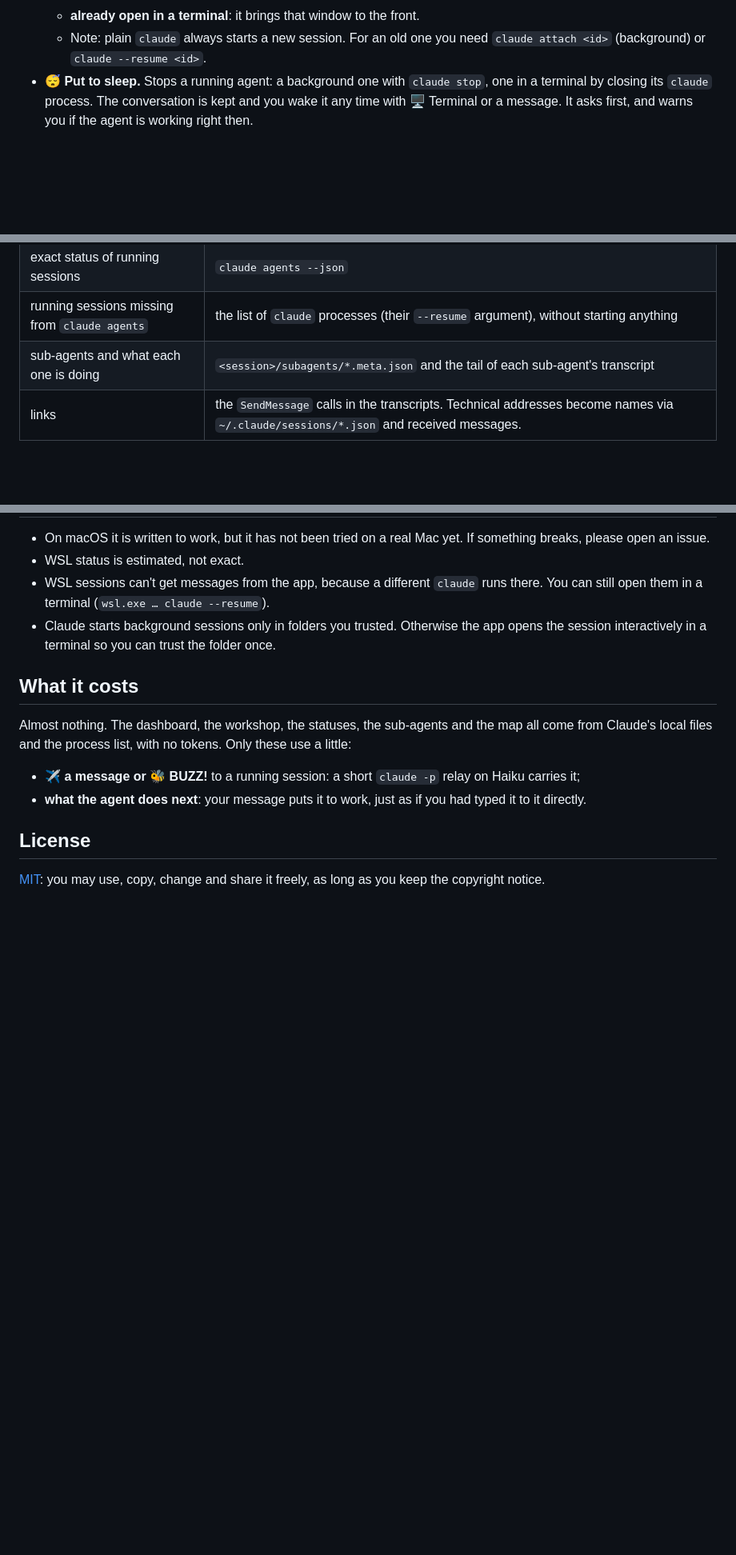
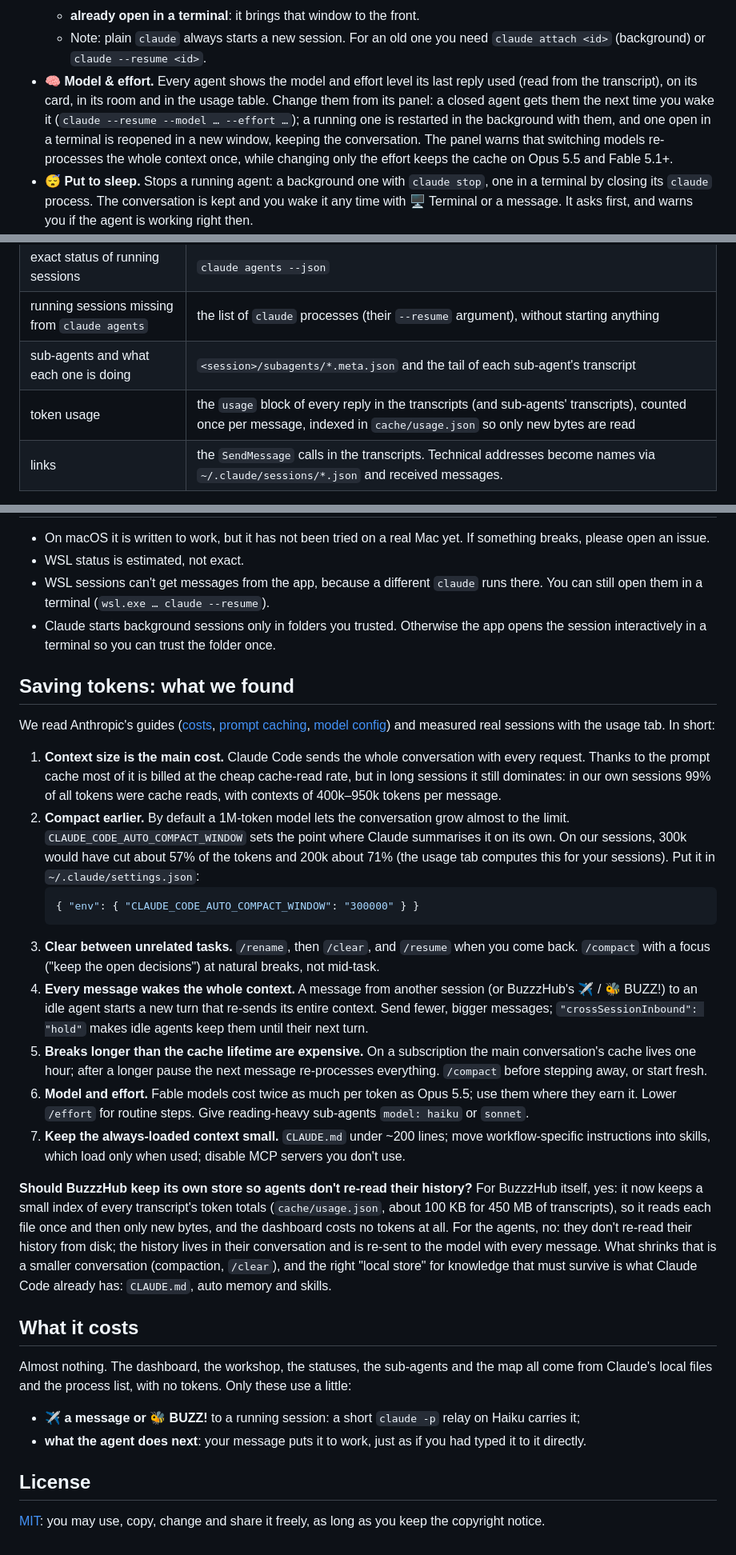
Before and after one commit to andrei-petrache/agenti-hub, a Markdown page: README.md, 3 parts joined by grey strips. Shown at 80% size. GitHub-like rendering; blank space fills up the shorter version.

````diff
--- a/README.md
+++ b/README.md
@@ -43,6 +47,7 @@ Open it in a terminal with one click, send it a message or put it to sleep.</p>
   - **background session**: it opens it with `claude attach`. If you close the window, the agent keeps working and you can reopen it any time;
   - **already open in a terminal**: it brings that window to the front.
   - Note: plain `claude` always starts a new session. For an old one you need `claude attach <id>` (background) or `claude --resume <id>`.
+- **🧠 Model & effort.** Every agent shows the model and effort level its last reply used (read from the transcript), on its card, in its room and in the usage table. Change them from its panel: a closed agent gets them the next time you wake it (`claude --resume --model … --effort …`); a running one is restarted in the background with them, and one open in a terminal is reopened in a new window, keeping the conversation. The panel warns that switching models re-processes the whole context once, while changing only the effort keeps the cache on Opus 5.5 and Fable 5.1+.
 - **😴 Put to sleep.** Stops a running agent: a background one with `claude stop`, one in a terminal by closing its `claude` process. The conversation is kept and you wake it any time with 🖥️ Terminal or a message. It asks first, and warns you if the agent is working right then.
 - **✈️ Messages.** Write to an agent straight from the app:
   - **running session**: the message reaches it through the official `SendMessage` tool, carried by a short `claude -p` relay on Haiku. The agent sees it as a message from a teammate, so it does not count as your approval;
@@ -63,6 +68,7 @@ To show things, the app only **reads** and never changes anything in `~/.claude`
 | exact status of running sessions | `claude agents --json` |
 | running sessions missing from `claude agents` | the list of `claude` processes (their `--resume` argument), without starting anything |
 | sub-agents and what each one is doing | `<session>/subagents/*.meta.json` and the tail of each sub-agent's transcript |
+| token usage | the `usage` block of every reply in the transcripts (and sub-agents' transcripts), counted once per message, indexed in `cache/usage.json` so only new bytes are read |
 | links | the `SendMessage` calls in the transcripts. Technical addresses become names via `~/.claude/sessions/*.json` and received messages. |
 
 For WSL sessions the status is estimated from how recently the session wrote and from its last message.
@@ -151,6 +159,23 @@ Upgrading from an older version? Its `proiecte.json` is copied into `config.json
 - WSL sessions can't get messages from the app, because a different `claude` runs there. You can still open them in a terminal (`wsl.exe … claude --resume`).
 - Claude starts background sessions only in folders you trusted. Otherwise the app opens the session interactively in a terminal so you can trust the folder once.
 
+## Saving tokens: what we found
+
+We read Anthropic's guides ([costs](https://code.claude.com/docs/en/costs), [prompt caching](https://code.claude.com/docs/en/prompt-caching), [model config](https://code.claude.com/docs/en/model-config)) and measured real sessions with the usage tab. In short:
+
+1. **Context size is the main cost.** Claude Code sends the whole conversation with every request. Thanks to the prompt cache most of it is billed at the cheap cache-read rate, but in long sessions it still dominates: in our own sessions 99% of all tokens were cache reads, with contexts of 400k–950k tokens per message.
+2. **Compact earlier.** By default a 1M-token model lets the conversation grow almost to the limit. `CLAUDE_CODE_AUTO_COMPACT_WINDOW` sets the point where Claude summarises it on its own. On our sessions, 300k would have cut about 57% of the tokens and 200k about 71% (the usage tab computes this for your sessions). Put it in `~/.claude/settings.json`:
+   ```json
+   { "env": { "CLAUDE_CODE_AUTO_COMPACT_WINDOW": "300000" } }
+   ```
+3. **Clear between unrelated tasks.** `/rename`, then `/clear`, and `/resume` when you come back. `/compact` with a focus ("keep the open decisions") at natural breaks, not mid-task.
+4. **Every message wakes the whole context.** A message from another session (or BuzzzHub's ✈️ / 🐝 BUZZ!) to an idle agent starts a new turn that re-sends its entire context. Send fewer, bigger messages; `"crossSessionInbound": "hold"` makes idle agents keep them until their next turn.
+5. **Breaks longer than the cache lifetime are expensive.** On a subscription the main conversation's cache lives one hour; after a longer pause the next message re-processes everything. `/compact` before stepping away, or start fresh.
+6. **Model and effort.** Fable models cost twice as much per token as Opus 5.5; use them where they earn it. Lower `/effort` for routine steps. Give reading-heavy sub-agents `model: haiku` or `sonnet`.
+7. **Keep the always-loaded context small.** `CLAUDE.md` under ~200 lines; move workflow-specific instructions into skills, which load only when used; disable MCP servers you don't use.
+
+**Should BuzzzHub keep its own store so agents don't re-read their history?** For BuzzzHub itself, yes: it now keeps a small index of every transcript's token totals (`cache/usage.json`, about 100 KB for 450 MB of transcripts), so it reads each file once and then only new bytes, and the dashboard costs no tokens at all. For the agents, no: they don't re-read their history from disk; the history lives in their conversation and is re-sent to the model with every message. What shrinks that is a smaller conversation (compaction, `/clear`), and the right "local store" for knowledge that must survive is what Claude Code already has: `CLAUDE.md`, auto memory and skills.
+
 ## What it costs
 
 Almost nothing. The dashboard, the workshop, the statuses, the sub-agents and the map all come from Claude's local files and the process list, with no tokens. Only these use a little:
````
Also changed, not shown: other parts of README.md (+7 -1 lines), docs/agents.png, docs/usage.png (added), 5 other files.
